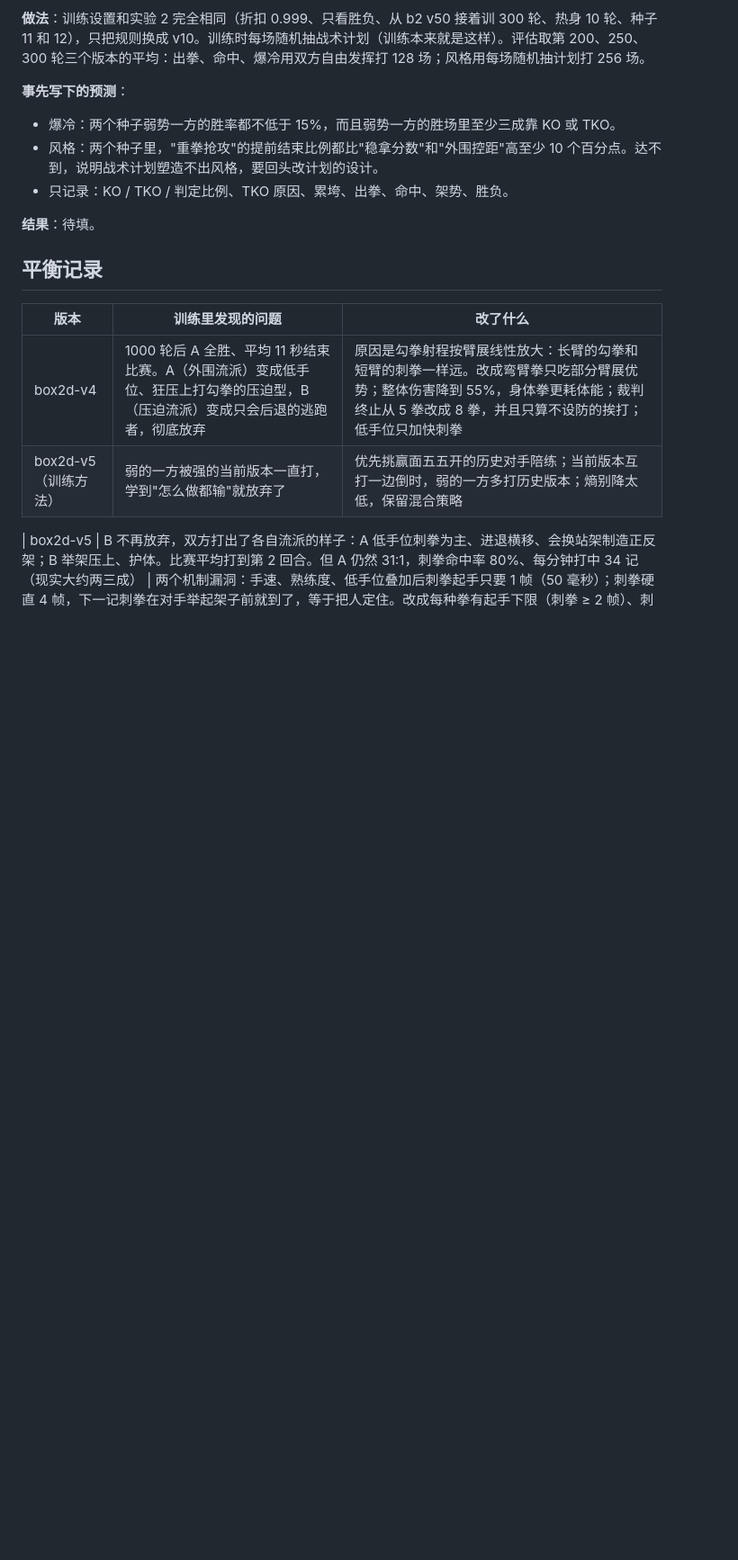
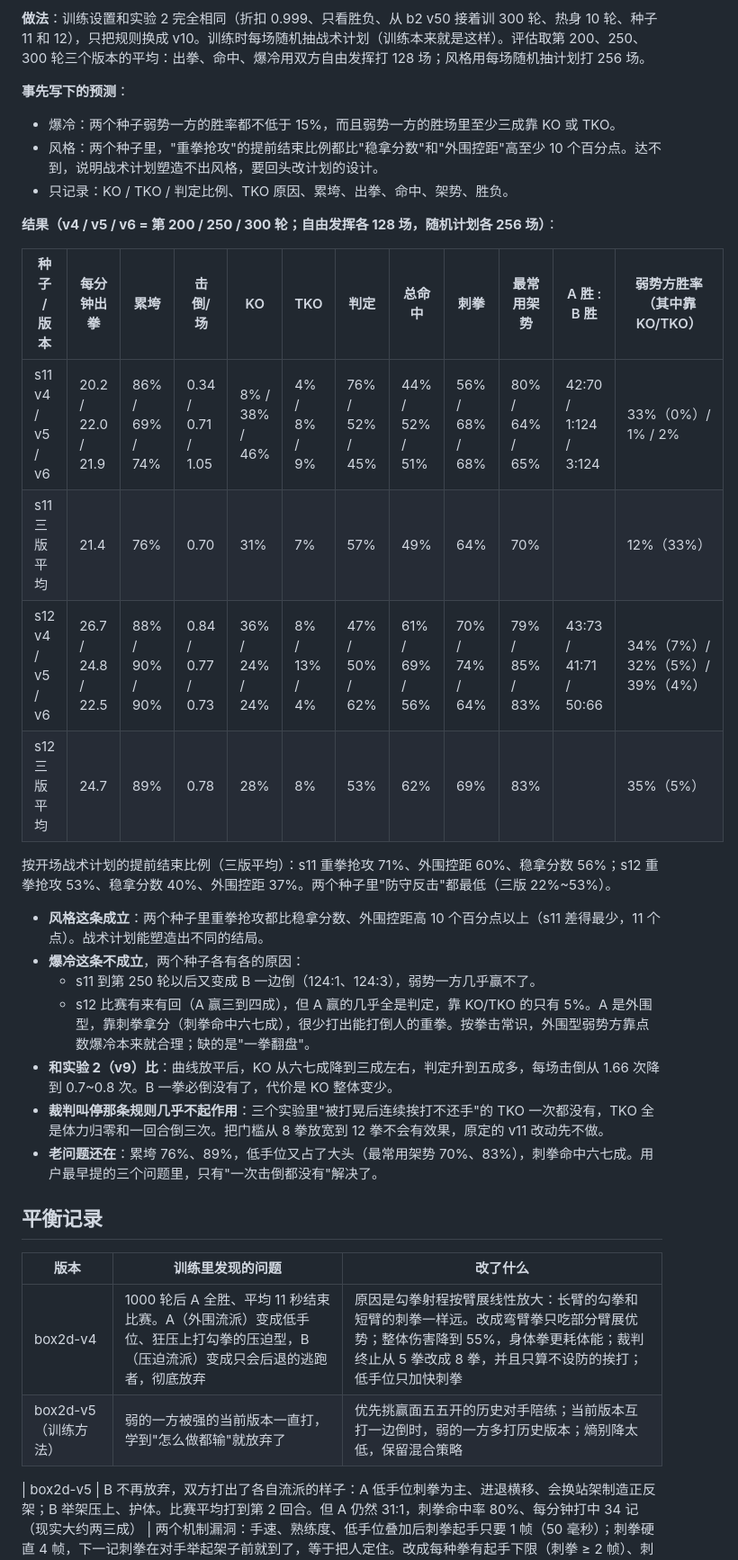
Before and after one commit to finaljoke/ai-fighter-league, a Markdown page: docs/拳击技术规格.md, the part around the change. Shown at 90% size. Rendered like a GitHub page; blank space fills up the shorter version.

Commit message:
docs(实验记录): 记下实验 3，风格有差别、爆冷还不够
- 风格成立：两个种子里重拳抢攻的提前结束比例都比稳拿分数、外围控距高 10 个点以上
- 爆冷不成立：一个种子后期又变成 B 一边倒，另一个有来有回，但弱势方几乎全靠判定赢
- 击倒曲线放平后 KO 降到三成左右，判定升到五成多
- 被打晃后连续挨打不还手的叫停三个实验里一次没触发，原定放宽门槛的改动先不做

Co-Authored-By: Claude Opus 5.5 <noreply@anthropic.com>

```diff
--- a/docs/拳击技术规格.md
+++ b/docs/拳击技术规格.md
@@ -370,7 +370,24 @@
 - 风格：两个种子里，"重拳抢攻"的提前结束比例都比"稳拿分数"和"外围控距"高至少 10 个百分点。达不到，说明战术计划塑造不出风格，要回头改计划的设计。
 - 只记录：KO / TKO / 判定比例、TKO 原因、累垮、出拳、命中、架势、胜负。
 
-**结果**：待填。
+**结果（v4 / v5 / v6 = 第 200 / 250 / 300 轮；自由发挥各 128 场，随机计划各 256 场）**：
+
+| 种子 / 版本 | 每分钟出拳 | 累垮 | 击倒/场 | KO | TKO | 判定 | 总命中 | 刺拳 | 最常用架势 | A 胜 : B 胜 | 弱势方胜率（其中靠 KO/TKO） |
+|---|---|---|---|---|---|---|---|---|---|---|---|
+| s11 v4 / v5 / v6 | 20.2 / 22.0 / 21.9 | 86% / 69% / 74% | 0.34 / 0.71 / 1.05 | 8% / 38% / 46% | 4% / 8% / 9% | 76% / 52% / 45% | 44% / 52% / 51% | 56% / 68% / 68% | 80% / 64% / 65% | 42:70 / 1:124 / 3:124 | 33%（0%）/ 1% / 2% |
+| s11 三版平均 | 21.4 | 76% | 0.70 | 31% | 7% | 57% | 49% | 64% | 70% | | 12%（33%） |
+| s12 v4 / v5 / v6 | 26.7 / 24.8 / 22.5 | 88% / 90% / 90% | 0.84 / 0.77 / 0.73 | 36% / 24% / 24% | 8% / 13% / 4% | 47% / 50% / 62% | 61% / 69% / 56% | 70% / 74% / 64% | 79% / 85% / 83% | 43:73 / 41:71 / 50:66 | 34%（7%）/ 32%（5%）/ 39%（4%） |
+| s12 三版平均 | 24.7 | 89% | 0.78 | 28% | 8% | 53% | 62% | 69% | 83% | | 35%（5%） |
+
+按开场战术计划的提前结束比例（三版平均）：s11 重拳抢攻 71%、外围控距 60%、稳拿分数 56%；s12 重拳抢攻 53%、稳拿分数 40%、外围控距 37%。两个种子里"防守反击"都最低（三版 22%~53%）。
+
+- **风格这条成立**：两个种子里重拳抢攻都比稳拿分数、外围控距高 10 个百分点以上（s11 差得最少，11 个点）。战术计划能塑造出不同的结局。
+- **爆冷这条不成立**，两个种子各有各的原因：
+  - s11 到第 250 轮以后又变成 B 一边倒（124:1、124:3），弱势一方几乎赢不了。
+  - s12 比赛有来有回（A 赢三到四成），但 A 赢的几乎全是判定，靠 KO/TKO 的只有 5%。A 是外围型，靠刺拳拿分（刺拳命中六七成），很少打出能打倒人的重拳。按拳击常识，外围型弱势方靠点数爆冷本来就合理；缺的是"一拳翻盘"。
+- **和实验 2（v9）比**：曲线放平后，KO 从六七成降到三成左右，判定升到五成多，每场击倒从 1.66 次降到 0.7~0.8 次。B 一拳必倒没有了，代价是 KO 整体变少。
+- **裁判叫停那条规则几乎不起作用**：三个实验里"被打晃后连续挨打不还手"的 TKO 一次都没有，TKO 全是体力归零和一回合倒三次。把门槛从 8 拳放宽到 12 拳不会有效果，原定的 v11 改动先不做。
+- **老问题还在**：累垮 76%、89%，低手位又占了大头（最常用架势 70%、83%），刺拳命中六七成。用户最早提的三个问题里，只有"一次击倒都没有"解决了。
 
 ## 平衡记录
 
```
